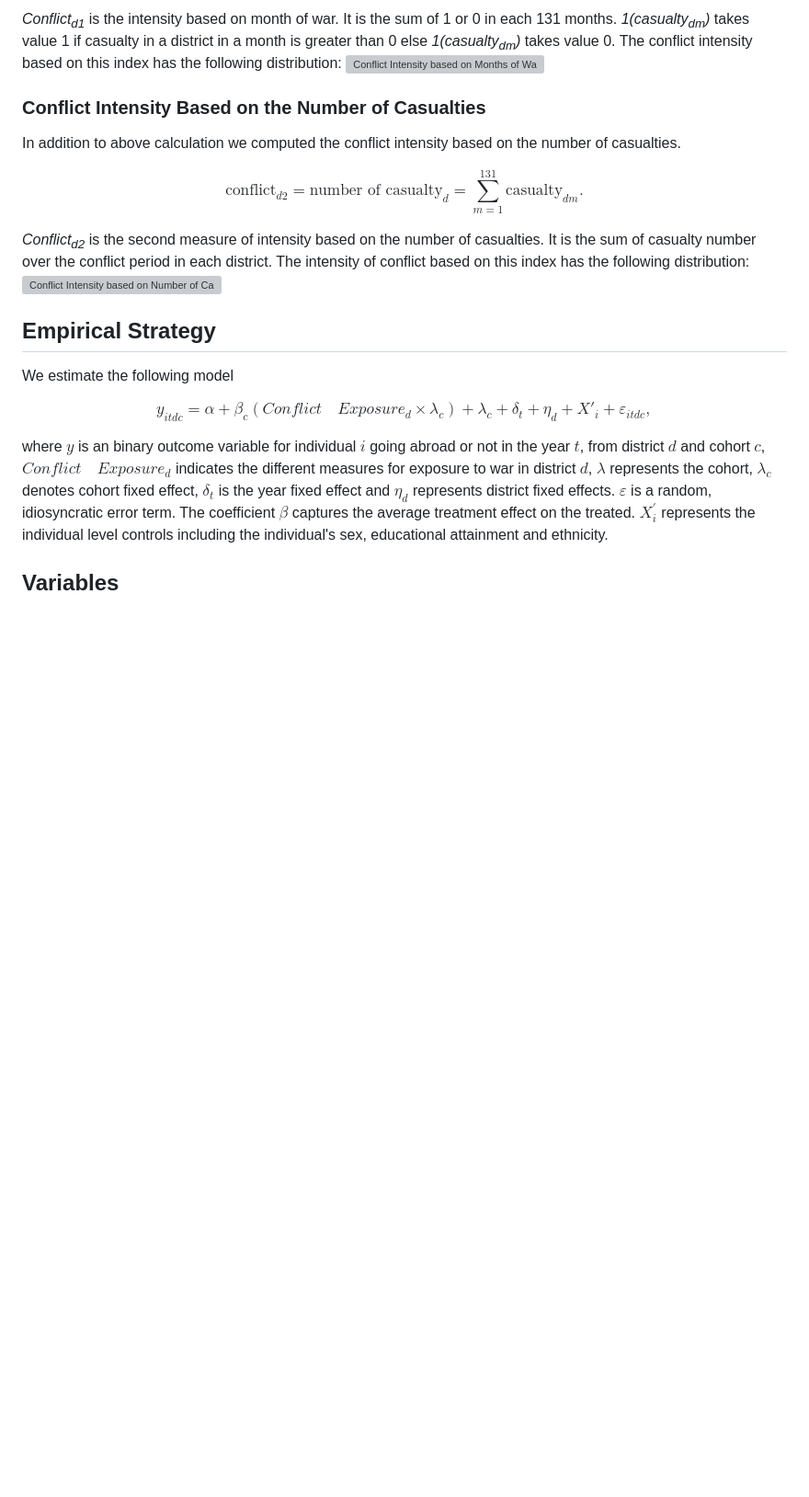
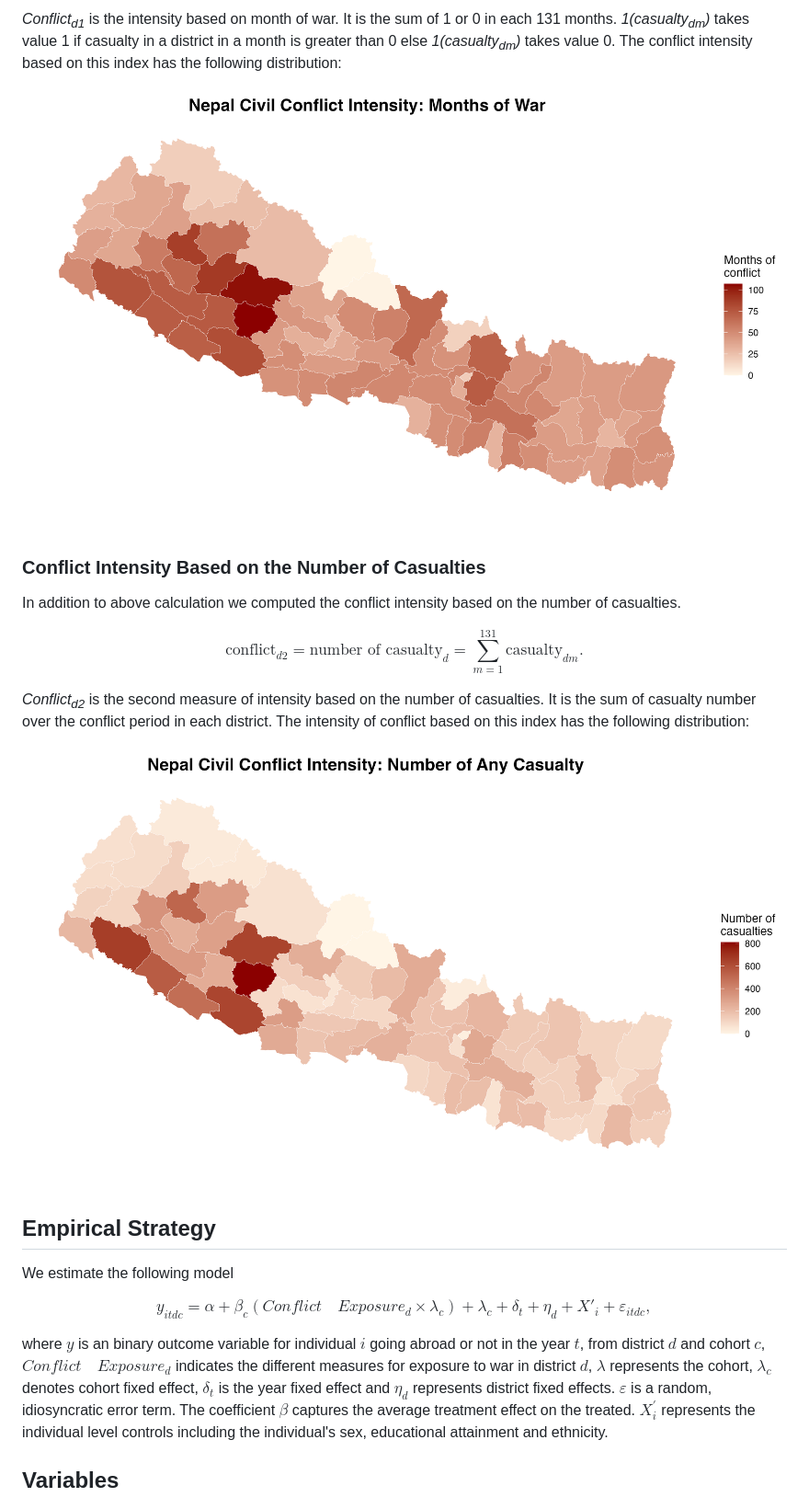
Before and after one commit to Dulal-Ramesh/International_Migration_and_Nepal_Civil_War, a Markdown page: README.md, the part around the change. Shown at 92% size. Rendered like a GitHub page; blank space fills up the shorter version; grey boxes are pictures that could not be loaded.

```diff
--- a/README.md
+++ b/README.md
@@ -25,7 +25,7 @@ $$
 $$
 
 *Conflict<sub>d1</sub>* is the intensity based on month of war. It is the sum of 1 or 0 in each 131 months. *1(casualty<sub>dm</sub>)* takes value 1 if casualty in a district in a month is greater than 0 else *1(casualty<sub>dm</sub>)* takes value 0. The conflict intensity based on this index has the following distribution:
-![Conflict Intensity based on Months of War](figures/month_of_war_intensity.png)
+![Conflict Intensity based on Months of War](/Paper/Figures/month_of_war_intensity_1.png)
 
 ### Conflict Intensity Based on the Number of Casualties
 
@@ -40,7 +40,7 @@ $$
 $$
 
 *Conflict<sub>d2</sub>* is the second measure of intensity based on the number of casualties. It is the sum of casualty number over the conflict period in each district. The intensity of conflict based on this index has the following distribution:
-![Conflict Intensity based on Number of Casualties](figures/number_of_any_casualty.png)
+![Conflict Intensity based on Number of Casualties](/Paper/Figures/month_of_war_intensity_3.png)
 
 ## Empirical Strategy
 
```
